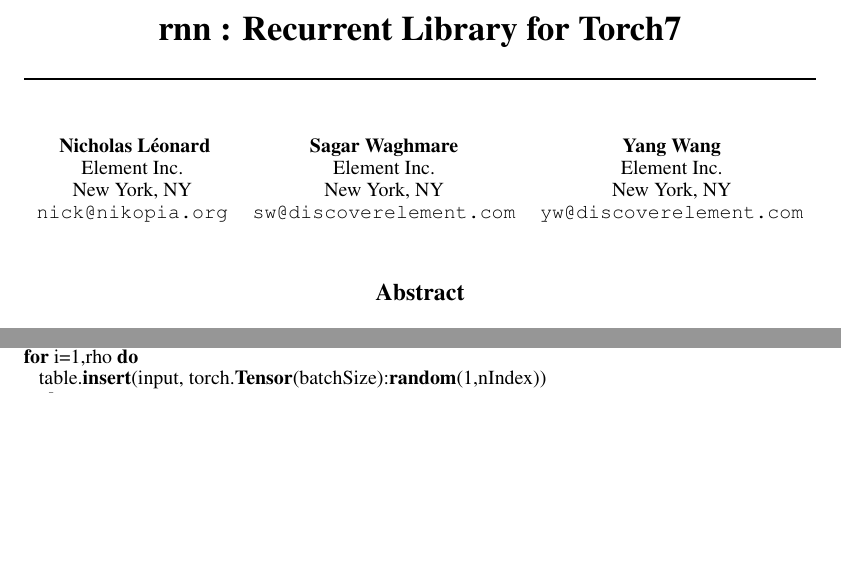
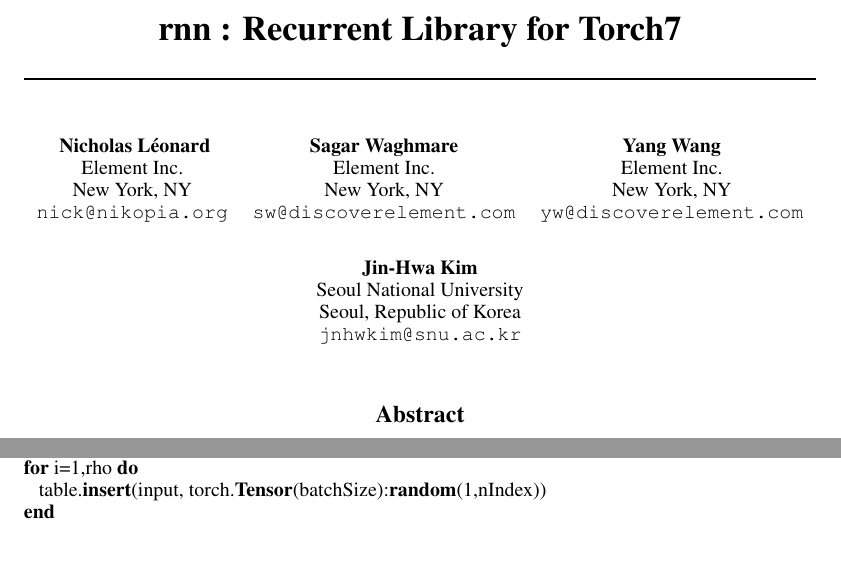
Before and after one commit to Element-Research/rnn, a LaTeX paper (doc/article/rnn_library.tex): two parts of pages 1 and 7 of 11, joined at a grey line, cut so that both start at the same text, the shorter picture padded with empty space. Compiled offline with pdfLaTeX.

Commit message:
Added Jin-Hwa to article

```diff
--- a/doc/article/rnn_library.tex
+++ b/doc/article/rnn_library.tex
@@ -27,6 +27,11 @@
 Element Inc.\\
 New York, NY \\
 \texttt{yw@discoverelement.com} \\
+\And
+Jin-Hwa Kim \\
+Seoul National University \\
+Seoul, Republic of Korea \\
+\texttt{jnhwkim@snu.ac.kr} \\
 }
 
 % The \author macro works with any number of authors. There are two commands
```
Also changed, not shown: README.md, doc/article/rnn_library.pdf, 2 other files.
